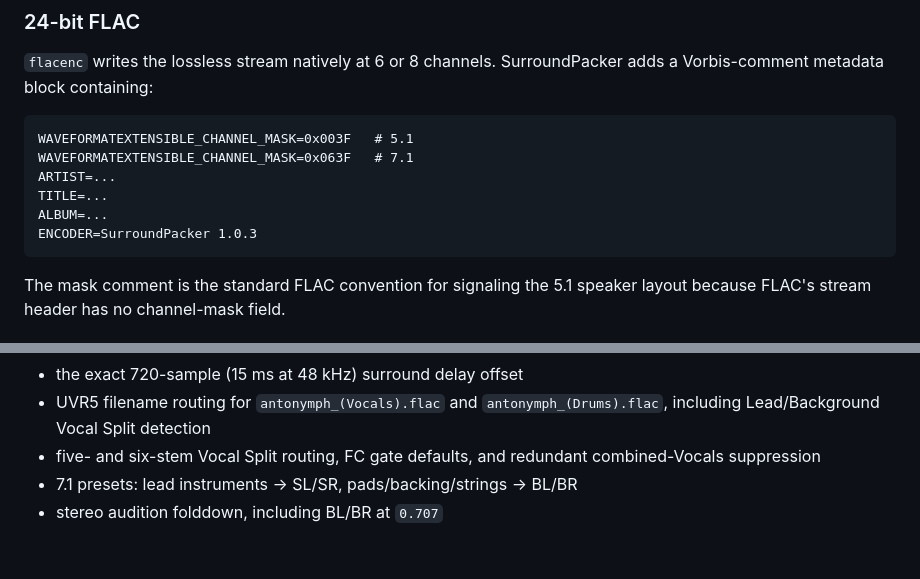
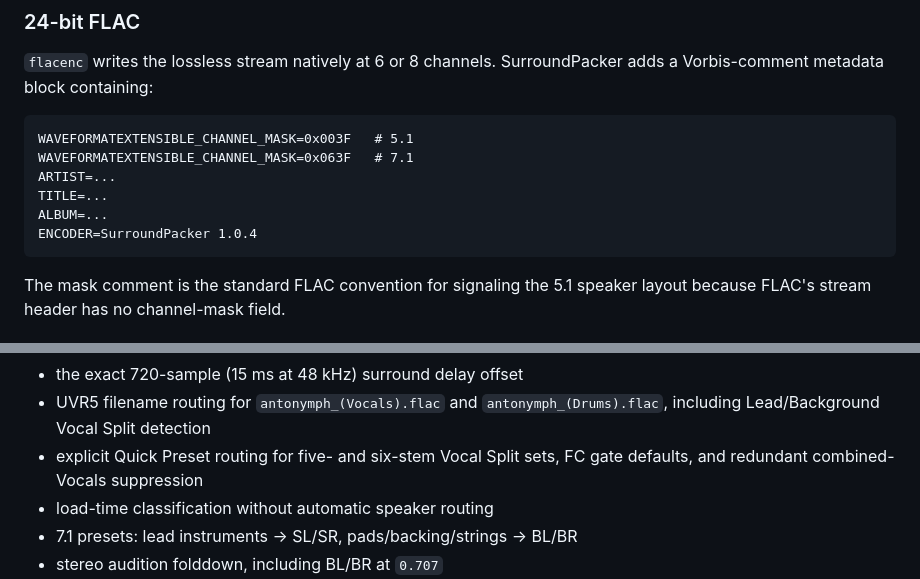
Before and after one commit to asdw2747/surround-packer, a Markdown page: README.md, 2 parts joined by grey strips. Drawn GitHub-style; blank space fills up the shorter version.

````diff
--- a/README.md
+++ b/README.md
@@ -202,7 +202,7 @@ WAVEFORMATEXTENSIBLE_CHANNEL_MASK=0x063F   # 7.1
 ARTIST=...
 TITLE=...
 ALBUM=...
-ENCODER=SurroundPacker 1.0.3
+ENCODER=SurroundPacker 1.0.4
 ```
 
 The mask comment is the standard FLAC convention for signaling the 5.1 speaker layout because FLAC's stream header has no channel-mask field.
@@ -283,7 +283,8 @@ The test suite covers:
 - LFE low-pass attenuation above 120 Hz
 - the exact 720-sample (15 ms at 48 kHz) surround delay offset
 - UVR5 filename routing for `antonymph_(Vocals).flac` and `antonymph_(Drums).flac`, including Lead/Background Vocal Split detection
-- five- and six-stem Vocal Split routing, FC gate defaults, and redundant combined-Vocals suppression
+- explicit Quick Preset routing for five- and six-stem Vocal Split sets, FC gate defaults, and redundant combined-Vocals suppression
+- load-time classification without automatic speaker routing
 - 7.1 presets: lead instruments -> SL/SR, pads/backing/strings -> BL/BR
 - stereo audition folddown, including BL/BR at `0.707`
 - Audio-DVD multi-track MPEG muxing and queue handling
````
Also changed, not shown: other parts of README.md (+4 -4 lines), RELEASE_NOTES_v1.0.4.md (added, +39 -0 lines), THIRD_PARTY_NOTICES.md (+1 -1 lines), docs/screenshot-71.png, 7 other files.
